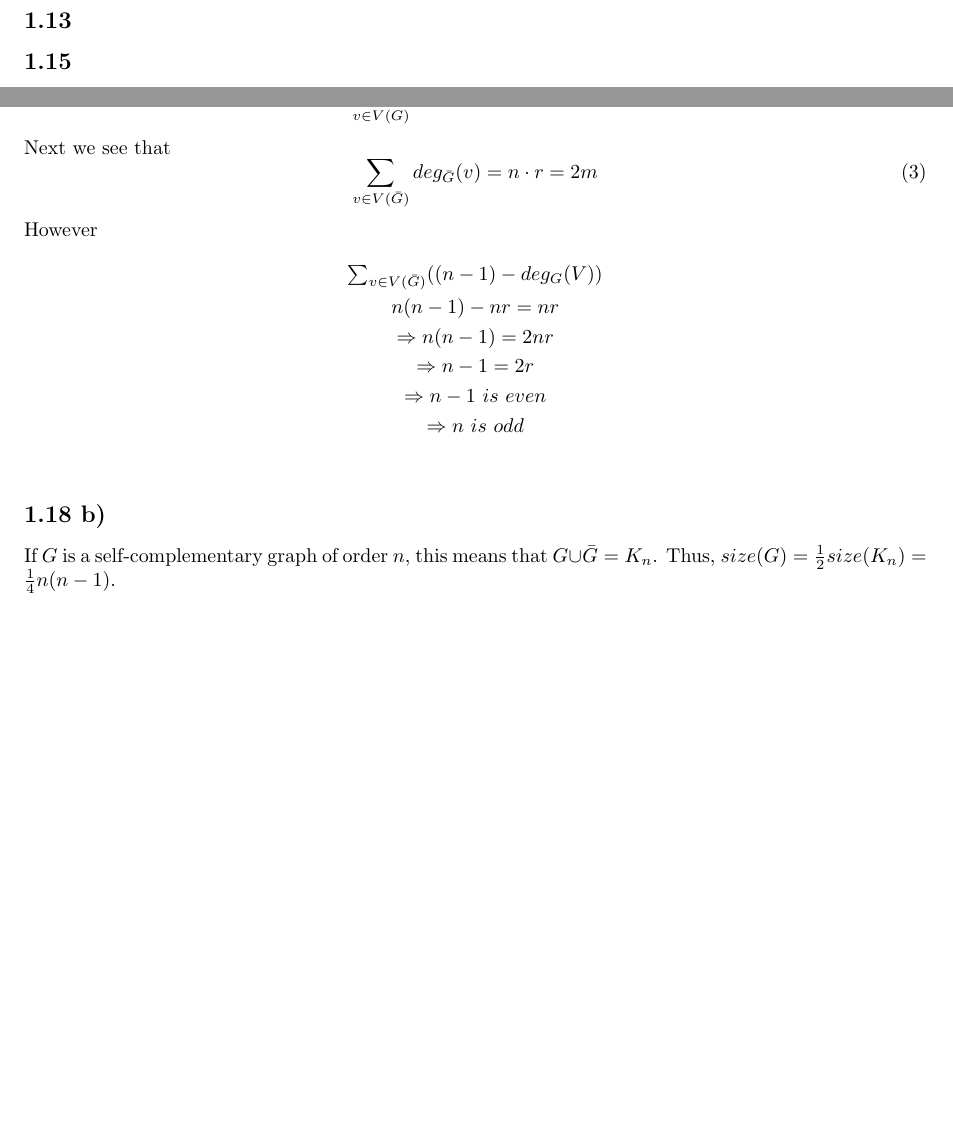
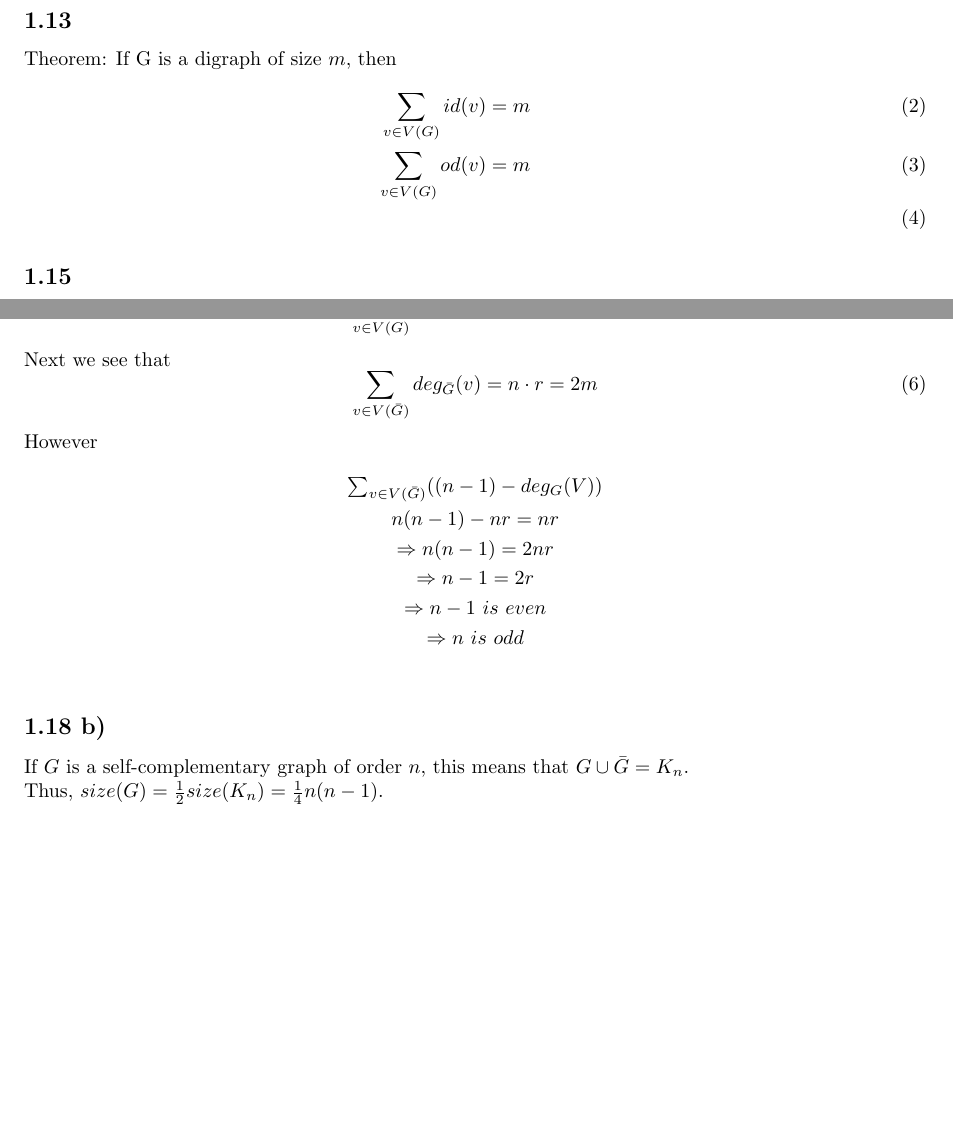
Before and after one commit to mattlaten/gt-1, a LaTeX document (ass1.tex): two parts of pages 4 and 7 of 9, joined at a grey line, cut so that both start at the same text, the shorter picture padded with empty space. Compiled offline with pdfLaTeX.

Commit message:
Added little bit

```diff
--- a/ass1.tex
+++ b/ass1.tex
@@ -214,6 +214,12 @@ This is false. A counterexample is:
 \subsection*{1.12}
 
 \subsection*{1.13}
+
+Theorem: If G is a digraph of size $m$, then
+\begin{eqnarray}
+    \sum_{v \in V(G)} id(v) = m\\
+    \sum_{v \in V(G)} od(v) = m\\
+\end{eqnarray}
 
 \subsection*{1.15}
 
@@ -496,6 +502,7 @@ However
 
 \subsection*{1.18 b)}
 If $G$ is a self-complementary graph of order $n$, this means that $G \cup \bar G = K_n$.
+\newline
 Thus, $size(G) = \frac{1}{2} size(K_n) = \frac{1}{4}n(n-1)$.
 
 \subsection*{1.19}
```
